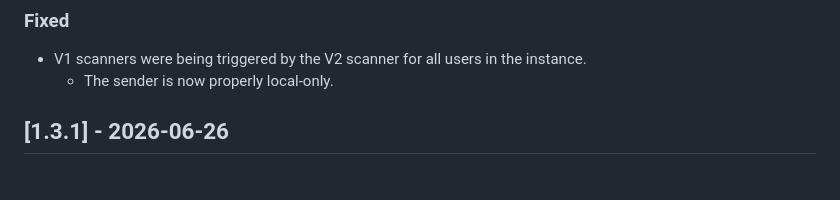
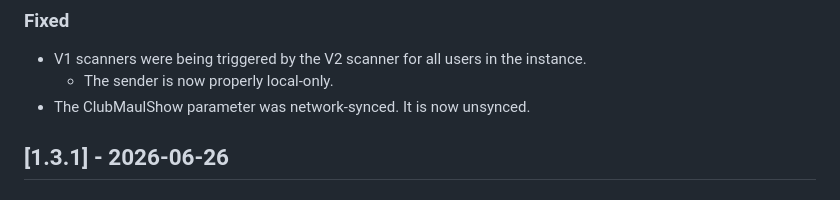
Before and after one commit to Club-Maul/staff-scanner-v2, a Markdown page: Packages/com.clubmaul.staff-scanner/CHANGELOG.md, the part around the change. GitHub-like rendering.

Commit message:
Update changelog

```diff
--- a/Packages/com.clubmaul.staff-scanner/CHANGELOG.md
+++ b/Packages/com.clubmaul.staff-scanner/CHANGELOG.md
@@ -8,6 +8,7 @@ All notable changes to this package are documented here. This project adheres to
 
 - V1 scanners were being triggered by the V2 scanner for all users in the instance.
   - The sender is now properly local-only.
+- The ClubMaulShow parameter was network-synced. It is now unsynced.
 
 ## [1.3.1] - 2026-06-26
 
```
